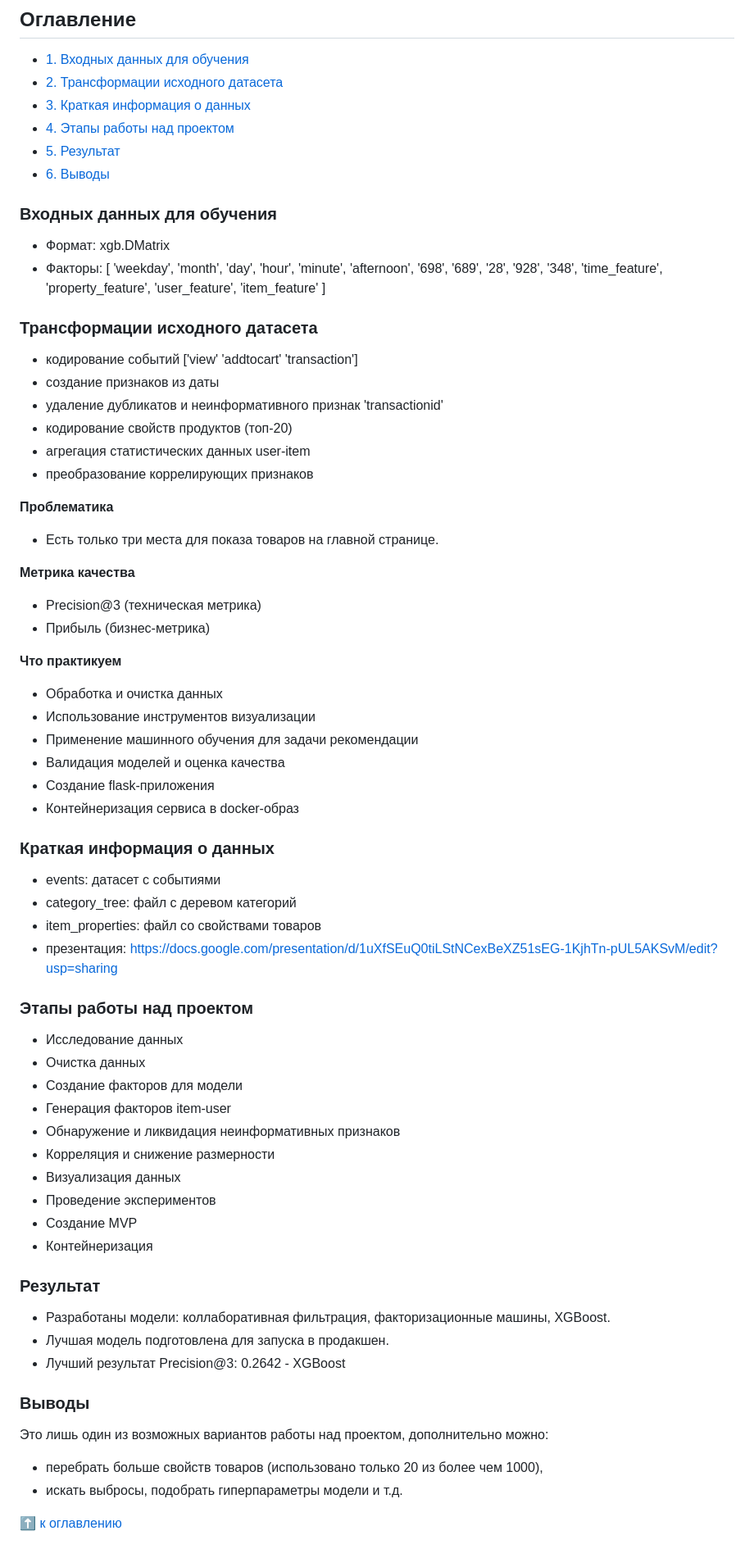
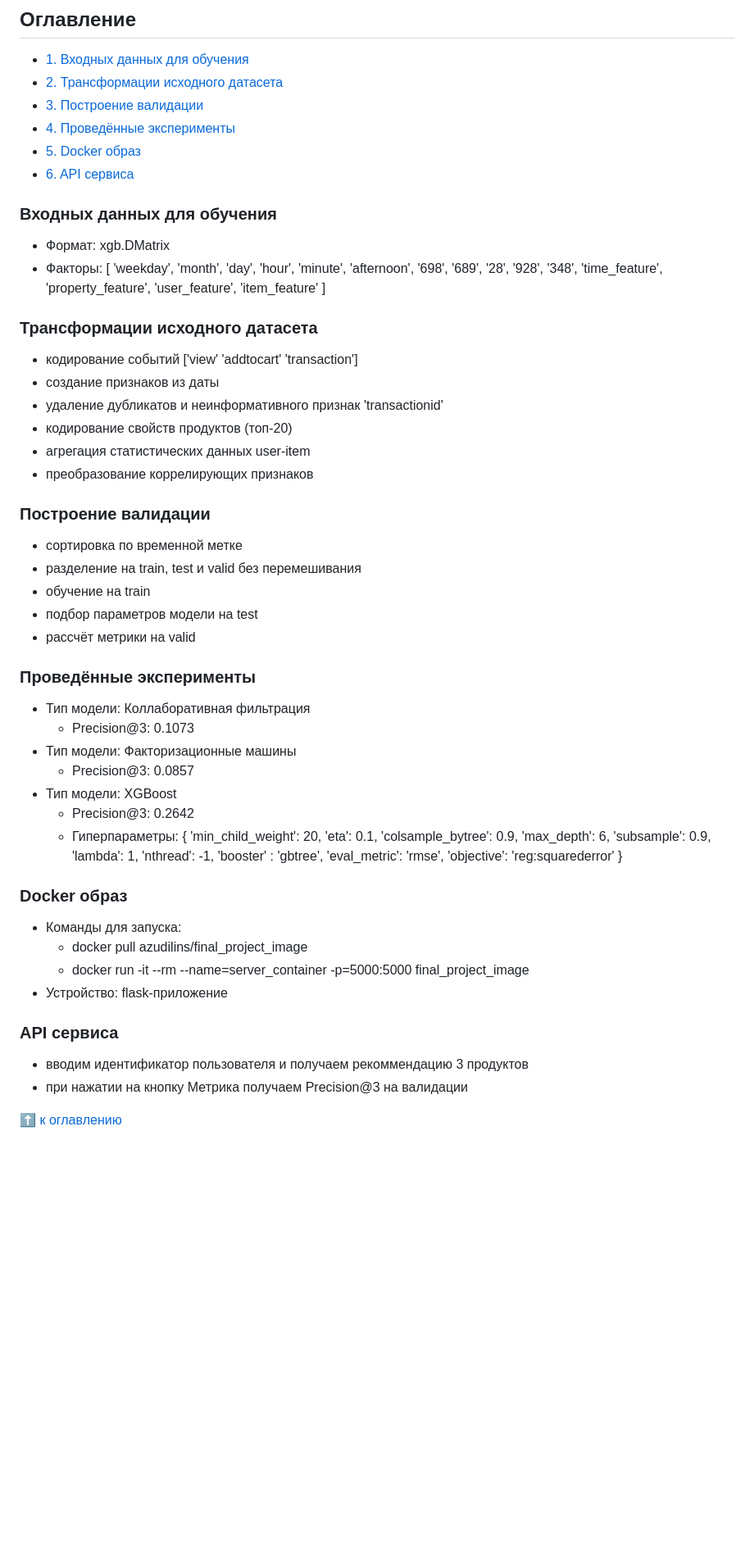
Before and after one commit to azudilins/sf_data_science, a Markdown page: final_project/docker_service/README.md, the part around the change. Shown at 82% size. GitHub-like rendering; blank space fills up the shorter version.

Commit message:
docker_readme

```diff
--- a/final_project/docker_service/README.md
+++ b/final_project/docker_service/README.md
@@ -4,19 +4,19 @@
 ## Оглавление
 - [1. Входных данных для обучения](https://github.com/azudilins/sf_data_science/tree/main/final_project/docker_service/README.md#Входных-данных-для-обучения)
 - [2. Трансформации исходного датасета](https://github.com/azudilins/sf_data_science/tree/main/final_project/docker_service/README.md#Трансформации-исходного-датасета)
-- [3. Краткая информация о данных](https://github.com/azudilins/sf_data_science/tree/main/final_project/docker_service/README.md#Краткая-информация-о-данных)
-- [4. Этапы работы над проектом](https://github.com/azudilins/sf_data_science/tree/main/final_project/docker_service/README.md#Этапы-работы-над-проектом)
-- [5. Результат](https://github.com/azudilins/sf_data_science/tree/main/final_project/docker_service/README.md#Результат)
-- [6. Выводы](https://github.com/azudilins/sf_data_science/tree/main/final_project/docker_service/README.md#Выводы)
+- [3. Построение валидации](https://github.com/azudilins/sf_data_science/tree/main/final_project/docker_service/README.md#Построение-валидации)
+- [4. Проведённые эксперименты](https://github.com/azudilins/sf_data_science/tree/main/final_project/docker_service/README.md#Проведённые-эксперименты)
+- [5. Docker образ](https://github.com/azudilins/sf_data_science/tree/main/final_project/docker_service/README.md#Docker-образ)
+- [6. API сервиса](https://github.com/azudilins/sf_data_science/tree/main/final_project/docker_service/README.md#API-сервиса)
 
 
 ### Входных данных для обучения
 - Формат: xgb.DMatrix
 - Факторы: [
-        'weekday', 'month', 'day', 'hour', 'minute', 'afternoon', '698', '689',
-        '28', '928', '348', 'time_feature', 'property_feature', 'user_feature',
-        'item_feature'
-    ]
+    'weekday', 'month', 'day', 'hour', 'minute', 'afternoon', '698', '689',
+    '28', '928', '348', 'time_feature', 'property_feature', 'user_feature',
+    'item_feature'
+  ]
 
 
 ### Трансформации исходного датасета
@@ -28,53 +28,37 @@
 - преобразование коррелирующих признаков
 
 
-**Проблематика**
-- Есть только три места для показа товаров на главной странице.
+### Построение валидации
+- сортировка по временной метке
+- разделение на train, test и valid без перемешивания
+- обучение на train
+- подбор параметров модели на test
+- рассчёт метрики на valid
 
 
-**Метрика качества**
-- Precision@3 (техническая метрика)
-- Прибыль (бизнес-метрика)
+### Проведённые эксперименты
+- Тип модели: Коллаборативная фильтрация
+    - Precision@3: 0.1073
+- Тип модели: Факторизационные машины
+    - Precision@3: 0.0857
+- Тип модели: XGBoost
+    - Precision@3: 0.2642
+    - Гиперпараметры: {
+        'min_child_weight': 20, 'eta': 0.1, 'colsample_bytree': 0.9,
+        'max_depth': 6, 'subsample': 0.9, 'lambda': 1, 'nthread': -1,
+        'booster' : 'gbtree', 'eval_metric': 'rmse', 'objective': 'reg:squarederror'
+      }
 
 
-**Что практикуем**
-- Обработка и очистка данных
-- Использование инструментов визуализации
-- Применение машинного обучения для задачи рекомендации
-- Валидация моделей и оценка качества
-- Создание flask-приложения
-- Контейнеризация сервиса в docker-образ
+### Docker образ
+- Команды для запуска:
+    - docker pull azudilins/final_project_image
+    - docker run -it --rm --name=server_container -p=5000:5000 final_project_image
+- Устройство: flask-приложение
 
 
-### Краткая информация о данных
-- events: датасет с событиями
-- category_tree: файл с деревом категорий
-- item_properties: файл со свойствами товаров
-- презентация: https://docs.google.com/presentation/d/1uXfSEuQ0tiLStNCexBeXZ51sEG-1KjhTn-pUL5AKSvM/edit?usp=sharing
+### API сервиса
+- вводим идентификатор пользователя и получаем рекоммендацию 3 продуктов
+- при нажатии на кнопку Метрика получаем Precision@3 на валидации
 
-
-### Этапы работы над проектом
-- Исследование данных
-- Очистка данных
-- Создание факторов для модели
-- Генерация факторов item-user
-- Обнаружение и ликвидация неинформативных признаков
-- Корреляция и снижение размерности
-- Визуализация данных
-- Проведение экспериментов
-- Создание MVP
-- Контейнеризация
-
-
-### Результат
-- Разработаны модели: коллаборативная фильтрация, факторизационные машины, XGBoost.
-- Лучшая модель подготовлена для запуска в продакшен.
-- Лучший результат Precision@3: 0.2642 - XGBoost
-
-
-### Выводы
-Это лишь один из возможных вариантов работы над проектом, дополнительно можно:
-- перебрать больше свойств товаров (использовано только 20 из более чем 1000),
-- искать выбросы, подобрать гиперпараметры модели и т.д.
-
-:arrow_up: [к оглавлению](https://github.com/azudilins/sf_data_science/tree/main/final_project/README.md#Оглавление)
+:arrow_up: [к оглавлению](https://github.com/azudilins/sf_data_science/tree/main/final_project/docker_service/README.md#Оглавление)
```
